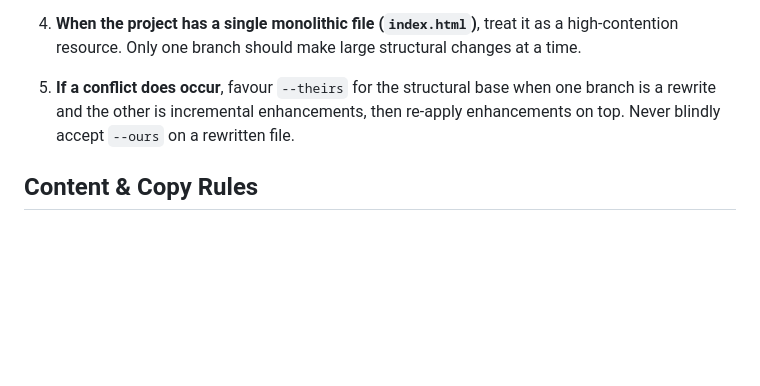
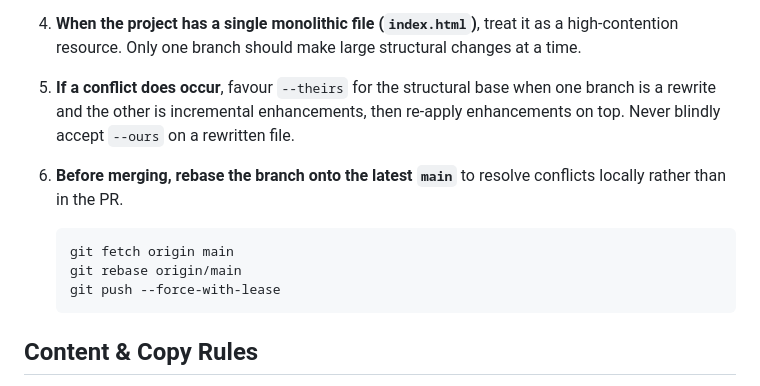
Before and after one commit to manfredimarzotto/SaaS-Market, a Markdown page: CLAUDE.md, the part around the change. Drawn GitHub-style; blank space fills up the shorter version.

````diff
--- a/CLAUDE.md
+++ b/CLAUDE.md
@@ -29,6 +29,13 @@ Because both branches rewrote the same monolithic file independently, the merge
 
 5. **If a conflict does occur**, favour `--theirs` for the structural base when one branch is a rewrite and the other is incremental enhancements, then re-apply enhancements on top. Never blindly accept `--ours` on a rewritten file.
 
+6. **Before merging, rebase the branch onto the latest `main`** to resolve conflicts locally rather than in the PR.
+   ```
+   git fetch origin main
+   git rebase origin/main
+   git push --force-with-lease
+   ```
+
 ## Content & Copy Rules
 - **All text should render on a single line** where possible — use `white-space: nowrap` or remove `max-width` constraints as needed
 - **No hard stops (periods) at the end of sentences** — omit trailing periods on headings, subtitles, bullet points, card text, footer banners, and body copy. Abbreviations like "Mgmt." are fine
````
